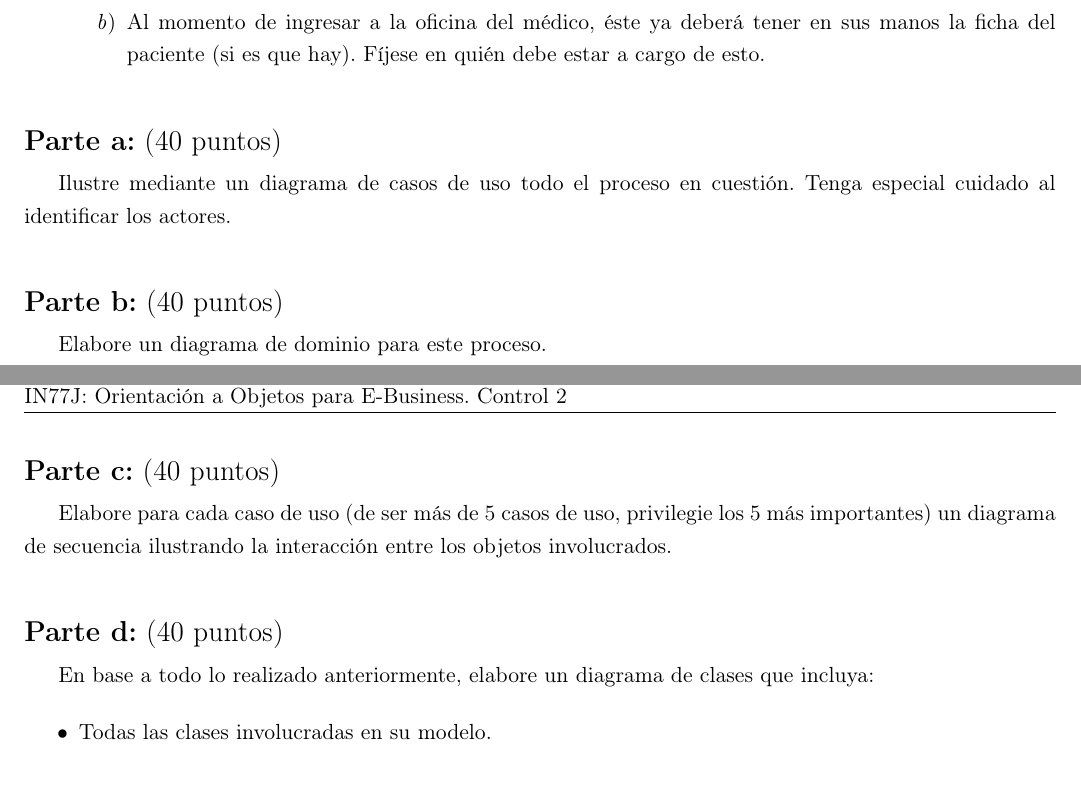
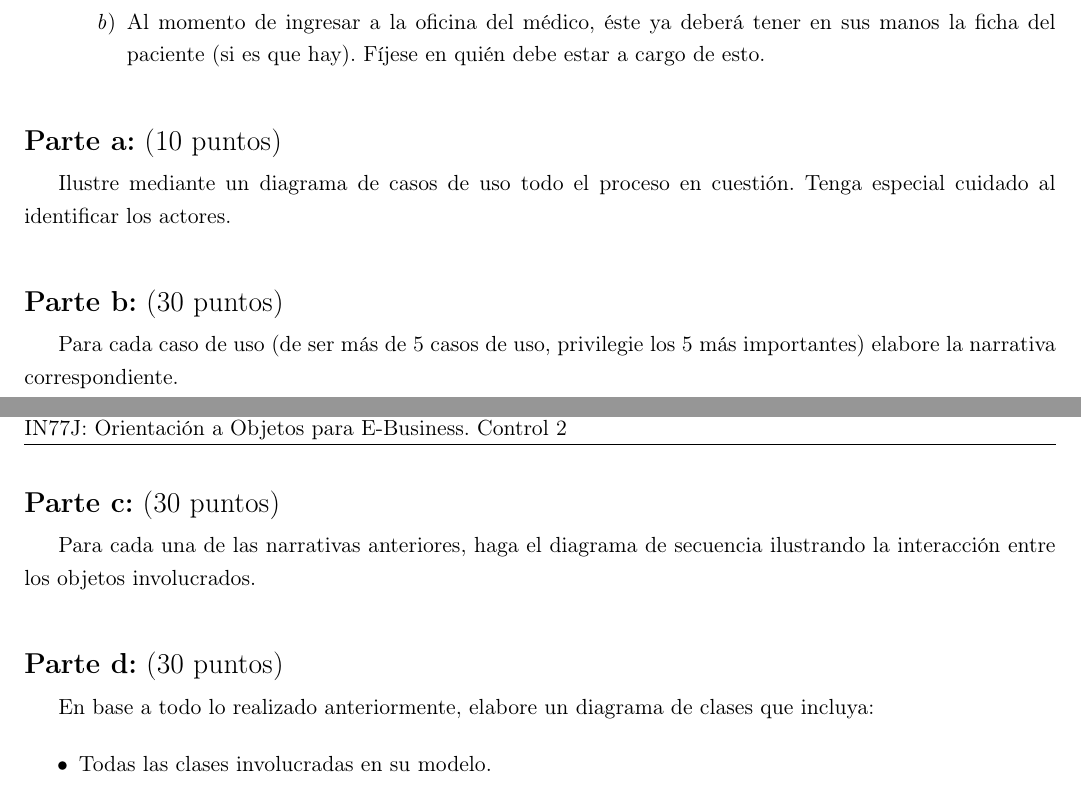
Before and after one commit to nozimica/IN77J, a LaTeX document (controles/e02.tex): two parts of pages 1 and 2 of 2, joined at a grey line, cut so that both start at the same text. Compiled offline with pdfLaTeX; a LaTeX package or settings file that is missing is left out.

Commit message:
Add second evaluation.

```diff
--- a/controles/e02.tex
+++ b/controles/e02.tex
@@ -44,27 +44,27 @@ En particular, su modelo debe cubrir lo siguiente:
     \end{enumerate}
 \end{enumerate}
 
-\begin{ProbPart}[difficulty={40}]
+\begin{ProbPart}[difficulty={10}]
 
 Ilustre mediante un diagrama de casos de uso todo el proceso en cuestión. Tenga especial
 cuidado al identificar los actores.
 
 \end{ProbPart}
 
-\begin{ProbPart}[difficulty={40}]
+\begin{ProbPart}[difficulty={30}]
 
-Elabore un diagrama de dominio para este proceso.
+Para cada caso de uso (de ser más de 5 casos de uso, privilegie los 5 más importantes)
+elabore la narrativa correspondiente.
 
 \end{ProbPart}
 
-\begin{ProbPart}[difficulty={40}]
+\begin{ProbPart}[difficulty={30}]
 
-Elabore para cada caso de uso (de ser más de 5 casos de uso, privilegie los 5 más importantes)
-un diagrama de secuencia ilustrando la interacción entre los objetos involucrados.
+Para cada una de las narrativas anteriores, haga el diagrama de secuencia ilustrando la interacción entre los objetos involucrados.
 
 \end{ProbPart}
 
-\begin{ProbPart}[difficulty={40}]
+\begin{ProbPart}[difficulty={30}]
 
 En base a todo lo realizado anteriormente, elabore un diagrama de clases que incluya:
 
```
